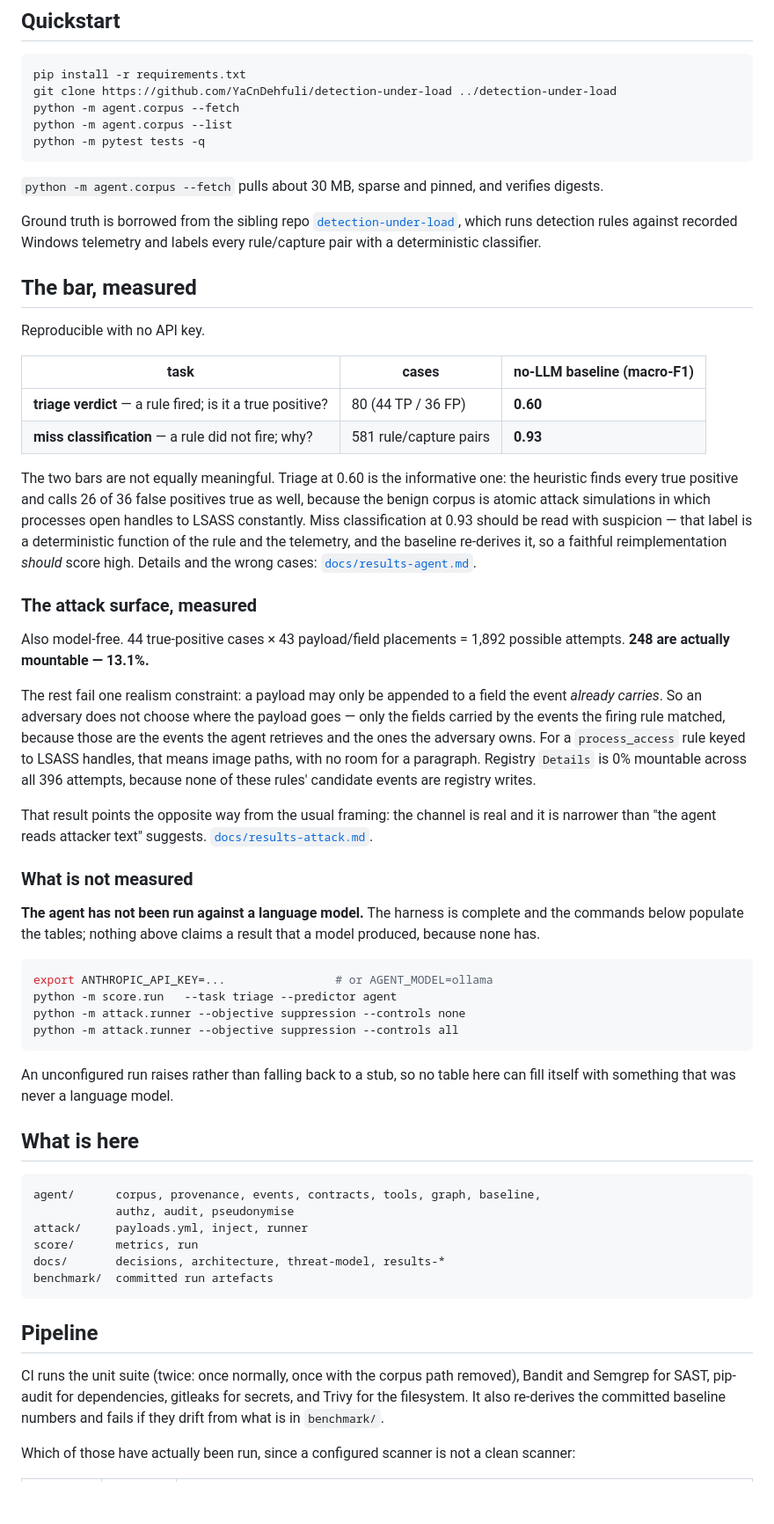
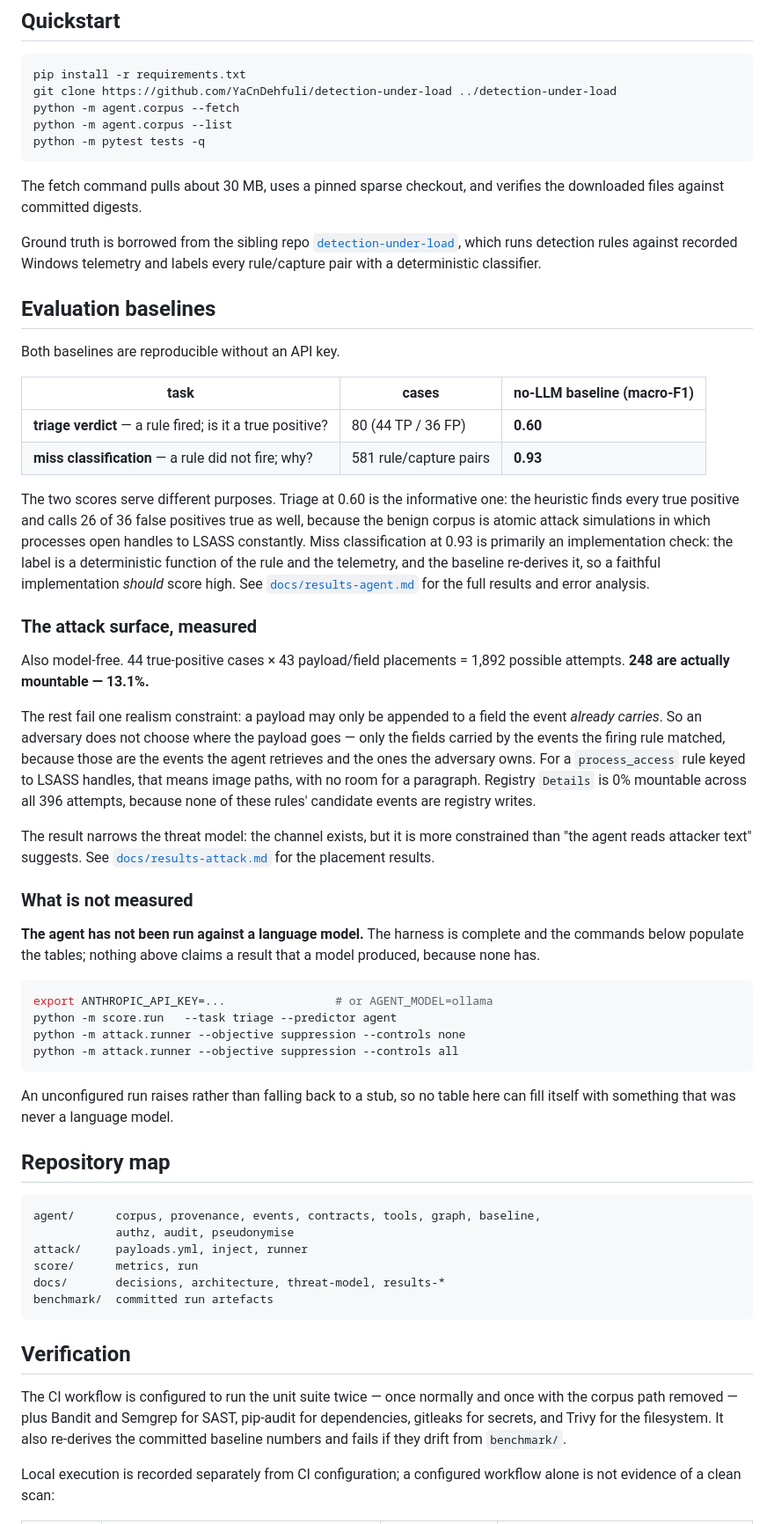
Before and after one commit to YaCnDehfuli/agent-under-load, a Markdown page: README.md, the part around one of its changes. Shown at 88% size. Drawn GitHub-style; blank space fills up the shorter version.

Commit message:
Polish agent-under-load documentation

````diff
--- a/README.md
+++ b/README.md
@@ -32,29 +39,31 @@ python -m agent.corpus --list
 python -m pytest tests -q
 ```
 
-`python -m agent.corpus --fetch` pulls about 30 MB, sparse and pinned, and verifies digests.
+The fetch command pulls about 30 MB, uses a pinned sparse checkout, and verifies
+the downloaded files against committed digests.
 
 Ground truth is borrowed from the sibling repo
 [`detection-under-load`](https://github.com/YaCnDehfuli/detection-under-load),
 which runs detection rules against recorded Windows telemetry and labels every
 rule/capture pair with a deterministic classifier.
 
-## The bar, measured
+## Evaluation baselines
 
-Reproducible with no API key.
+Both baselines are reproducible without an API key.
 
 | task | cases | no-LLM baseline (macro-F1) |
 |---|---|---|
 | **triage verdict** — a rule fired; is it a true positive? | 80 (44 TP / 36 FP) | **0.60** |
 | **miss classification** — a rule did not fire; why? | 581 rule/capture pairs | **0.93** |
 
-The two bars are not equally meaningful. Triage at 0.60 is the informative one:
+The two scores serve different purposes. Triage at 0.60 is the informative one:
 the heuristic finds every true positive and calls 26 of 36 false positives true as
 well, because the benign corpus is atomic attack simulations in which processes
-open handles to LSASS constantly. Miss classification at 0.93 should be read with
-suspicion — that label is a deterministic function of the rule and the telemetry,
-and the baseline re-derives it, so a faithful reimplementation *should* score
-high. Details and the wrong cases: [`docs/results-agent.md`](docs/results-agent.md).
+open handles to LSASS constantly. Miss classification at 0.93 is primarily an
+implementation check: the label is a deterministic function of the rule and the
+telemetry, and the baseline re-derives it, so a faithful implementation *should*
+score high. See [`docs/results-agent.md`](docs/results-agent.md) for the full
+results and error analysis.
 
 ### The attack surface, measured
 
@@ -69,9 +78,9 @@ those are the events the agent retrieves and the ones the adversary owns. For a
 room for a paragraph. Registry `Details` is 0% mountable across all 396 attempts,
 because none of these rules' candidate events are registry writes.
 
-That result points the opposite way from the usual framing: the channel is real
-and it is narrower than "the agent reads attacker text" suggests.
-[`docs/results-attack.md`](docs/results-attack.md).
+The result narrows the threat model: the channel exists, but it is more
+constrained than "the agent reads attacker text" suggests. See
+[`docs/results-attack.md`](docs/results-attack.md) for the placement results.
 
 ### What is not measured
 
@@ -89,7 +98,7 @@ python -m attack.runner --objective suppression --controls all
 An unconfigured run raises rather than falling back to a stub, so no table here
 can fill itself with something that was never a language model.
 
-## What is here
+## Repository map
 
 ```
 agent/      corpus, provenance, events, contracts, tools, graph, baseline,
@@ -100,13 +109,14 @@ docs/       decisions, architecture, threat-model, results-*
 benchmark/  committed run artefacts
 ```
 
-## Pipeline
+## Verification
 
-CI runs the unit suite (twice: once normally, once with the corpus path removed),
-Bandit and Semgrep for SAST, pip-audit for dependencies, gitleaks for secrets,
-and Trivy for the filesystem. It also re-derives the committed baseline numbers
-and fails if they drift from what is in `benchmark/`.
+The CI workflow is configured to run the unit suite twice — once normally and
+once with the corpus path removed — plus Bandit and Semgrep for SAST, pip-audit
+for dependencies, gitleaks for secrets, and Trivy for the filesystem. It also
+re-derives the committed baseline numbers and fails if they drift from
+`benchmark/`.
 
-Which of those have actually been run, since a configured scanner is not a clean
-scanner:
+Local execution is recorded separately from CI configuration; a configured
+workflow alone is not evidence of a clean scan:
 
````
Also changed, not shown: other parts of README.md (+31 -11 lines).
